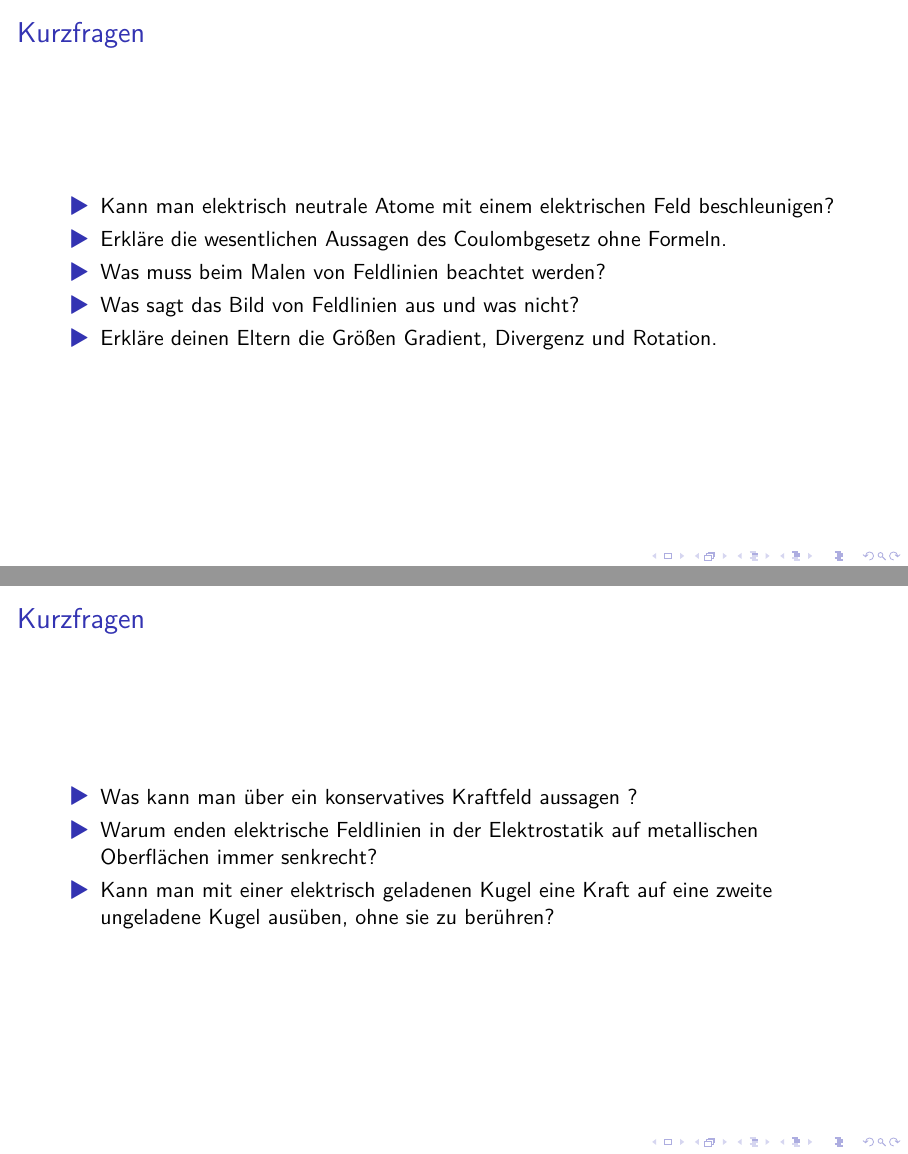
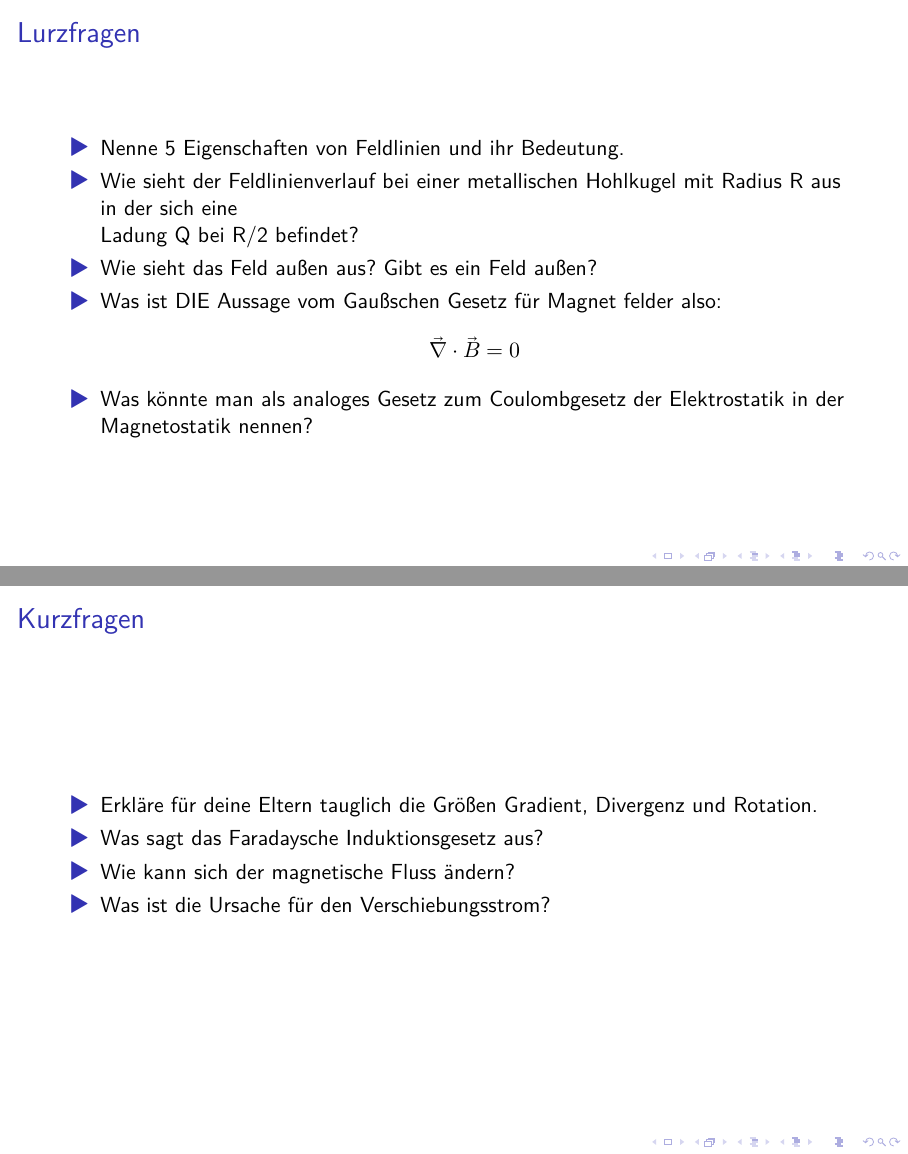
Before and after one commit to MirjBour/TutoriumSS19, LaTeX slides (praesentation.tex, which reads content/kurzfragen_1.tex): pages 7 and 10 of 14 before the commit and pages 6 and 10 of 14 after it, joined at a grey line. Compiled offline with XeLaTeX; a LaTeX package or settings file that is missing is left out.

Commit message:
[chg] Kurzfragen aussortiert, befürchte Makefile kaputt

```diff
--- a/content/kurzfragen_1.tex
+++ b/content/kurzfragen_1.tex
@@ -1,16 +1,21 @@
-\begin{frame}{Kurzfragen}
+\begin{frame}{Lurzfragen}
     \begin{itemize}
-        \item Kann man elektrisch neutrale Atome mit einem elektrischen Feld beschleunigen?
-        \item <2-> Erkläre die wesentlichen Aussagen des Coulombgesetz ohne Formeln.
-        \item <3-> Was muss beim Malen von Feldlinien beachtet werden?
-        \item <4-> Was sagt das Bild von Feldlinien aus und was nicht?
-        \item <5-> Erkläre deinen Eltern die Größen Gradient, Divergenz und Rotation.
+        \item Nenne 5 Eigenschaften von Feldlinien und ihr Bedeutung.
+        \item <2-> Wie sieht der Feldlinienverlauf bei einer metallischen Hohlkugel mit Radius R aus in der sich eine\\
+        Ladung Q bei R/2 befindet?
+        \item Wie sieht das Feld außen aus? Gibt es ein Feld außen?
+        \item <3-> Was ist DIE Aussage vom Gaußschen Gesetz für Magnet felder also:
+        \begin{align*}
+            \vec{\nabla} \cdot \vec{B} = 0
+        \end{align*}
+        \item <4-> Was könnte man als analoges Gesetz zum Coulombgesetz der Elektrostatik in der Magnetostatik nennen?
+    \end{itemize}
+
+\end{frame}\begin{frame}{Kurzfragen}
+    \begin{itemize}
+        \item Erkläre für deine Eltern tauglich die Größen Gradient, Divergenz und Rotation.
+        \item <2-> Was sagt das Faradaysche Induktionsgesetz aus?
+        \item <3-> Wie kann sich der magnetische Fluss ändern?
+        \item <4-> Was ist die Ursache für den Verschiebungsstrom?
     \end{itemize}
 \end{frame}
-\begin{frame}{Kurzfragen}
-    \begin{itemize}
-        \item Was kann man über ein konservatives Kraftfeld aussagen ?
-        \item <2-> Warum enden elektrische Feldlinien in der Elektrostatik auf metallischen Oberflächen immer senkrecht?
-        \item <3-> Kann man mit einer elektrisch geladenen Kugel eine Kraft auf eine zweite ungeladene Kugel ausüben, ohne sie zu berühren?
-    \end{itemize}
-\end{frame}
```
Also changed, not shown: content/kurzfragen_im_petto.tex (added, +7 -0 lines), praesentation.pdf (added), 8 other files.
